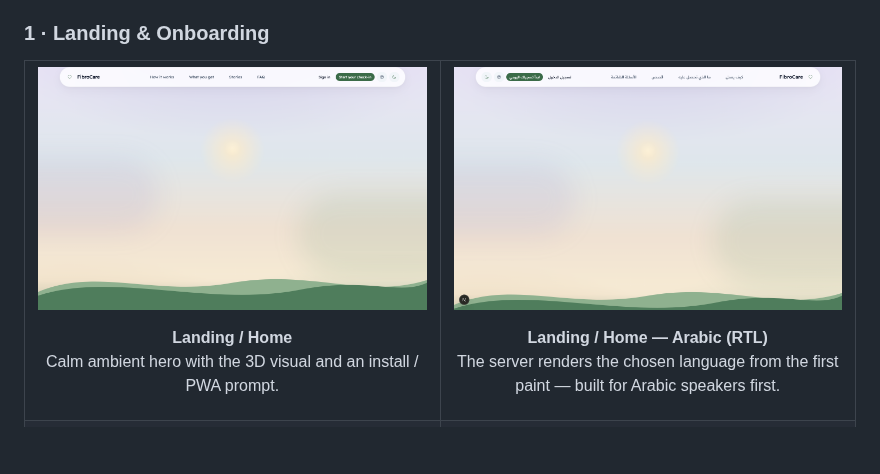
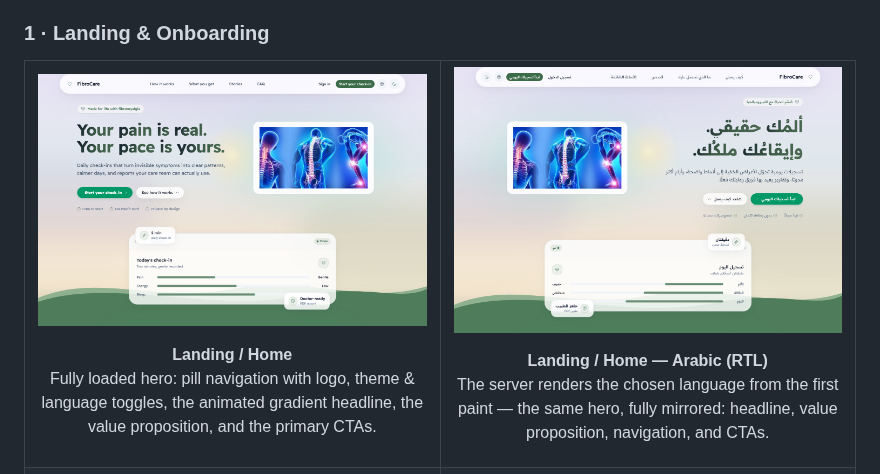
Before and after one commit to mariam423/fibrocare, a Markdown page: README.md, the part around the change. Rendered like a GitHub page; pictures changed too: public/images/landing-ar.png (deleted), public/images/landing-page-ar.png (added), public/images/landing-page-en.png (added); blank space fills up the shorter version.

Commit message:
Clean up unreferenced old landing images and finalize README hero screenshots

```diff
--- a/README.md
+++ b/README.md
@@ -123,12 +123,12 @@ Built on **Next.js 16** with **React 19**, **Tailwind CSS 4**, and **TypeScript
 <table>
   <tr>
     <td width="50%">
-      <p align="center"><img src="public/images/landing.png" alt="FibroCare landing page in English" width="390"></p>
-      <p align="center"><strong>Landing / Home</strong><br/>Calm ambient hero with the 3D visual and an install / PWA prompt.</p>
+      <p align="center"><img src="public/images/landing-page-en.png" alt="FibroCare landing page in English" width="390"></p>
+      <p align="center"><strong>Landing / Home</strong><br/>Fully loaded hero: pill navigation with logo, theme &amp; language toggles, the animated gradient headline, the value proposition, and the primary CTAs.</p>
     </td>
     <td width="50%">
-      <p align="center"><img src="public/images/landing-ar.png" alt="FibroCare landing page in Arabic RTL" width="390"></p>
-      <p align="center"><strong>Landing / Home — Arabic (RTL)</strong><br/>The server renders the chosen language from the first paint — built for Arabic speakers first.</p>
+      <p align="center"><img src="public/images/landing-page-ar.png" alt="FibroCare landing page in Arabic RTL" width="390"></p>
+      <p align="center"><strong>Landing / Home — Arabic (RTL)</strong><br/>The server renders the chosen language from the first paint — the same hero, fully mirrored: headline, value proposition, navigation, and CTAs.</p>
     </td>
   </tr>
   <tr>
```
Also changed, not shown: 4 other files.
